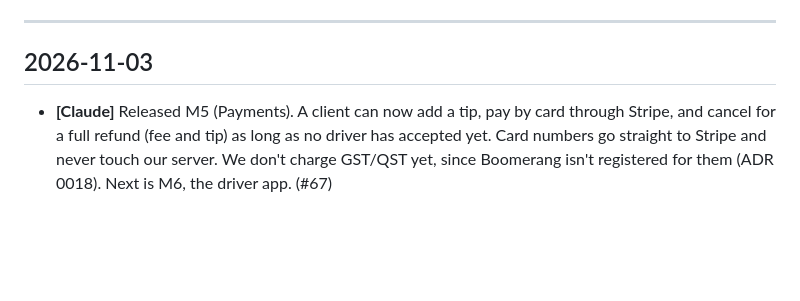
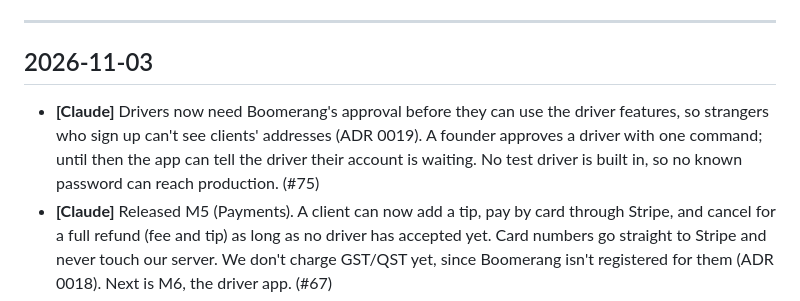
Before and after one commit to KeyshawnJames/boomerang, a Markdown page: docs/JOURNAL.md, the part around the change. Drawn GitHub-style; blank space fills up the shorter version.

Commit message:
docs: journal entry for driver approval

```diff
--- a/docs/JOURNAL.md
+++ b/docs/JOURNAL.md
@@ -14,6 +14,7 @@
 
 ## 2026-11-03
 
+- **[Claude]** Drivers now need Boomerang's approval before they can use the driver features, so strangers who sign up can't see clients' addresses (ADR 0019). A founder approves a driver with one command; until then the app can tell the driver their account is waiting. No test driver is built in, so no known password can reach production. (#75)
 - **[Claude]** Released M5 (Payments). A client can now add a tip, pay by card through Stripe, and cancel for a full refund (fee and tip) as long as no driver has accepted yet. Card numbers go straight to Stripe and never touch our server. We don't charge GST/QST yet, since Boomerang isn't registered for them (ADR 0018). Next is M6, the driver app. (#67)
 - **[Claude]** Decided how the driver app works in M6 (ADR 0019). Anyone can sign up as a driver, but they see no jobs until Boomerang approves them. Drivers see one list of every paid job on the island, showing only the postal area and their pay until they accept. The first to accept gets it, one job at a time. At pickup the driver scans the label's barcode (or types the number) and photographs the package. At the counter they photograph the carrier's receipt and confirm the tracking number, and the job then closes automatically. If the client isn't home after 10 minutes, or the package isn't as booked, the client gets the tip back and the fee is kept. A driver can hand a job back before pickup. No location tracking until M8. (#21)
 - **[Claude]** A client can now cancel a return before a driver accepts it. The app asks "Are you sure?" first. If they already paid, Stripe sends the whole amount (fee and tip) back to the same card automatically; if they hadn't paid, nothing is charged. Only the client who booked the return can cancel it, and cancelling twice never refunds twice. The return screen now says "Return cancelled" instead of "Pickup booked". Cancelling after a driver accepts (tip back, fee kept) comes with drivers in M6 (ADR 0018). (#66)
```
